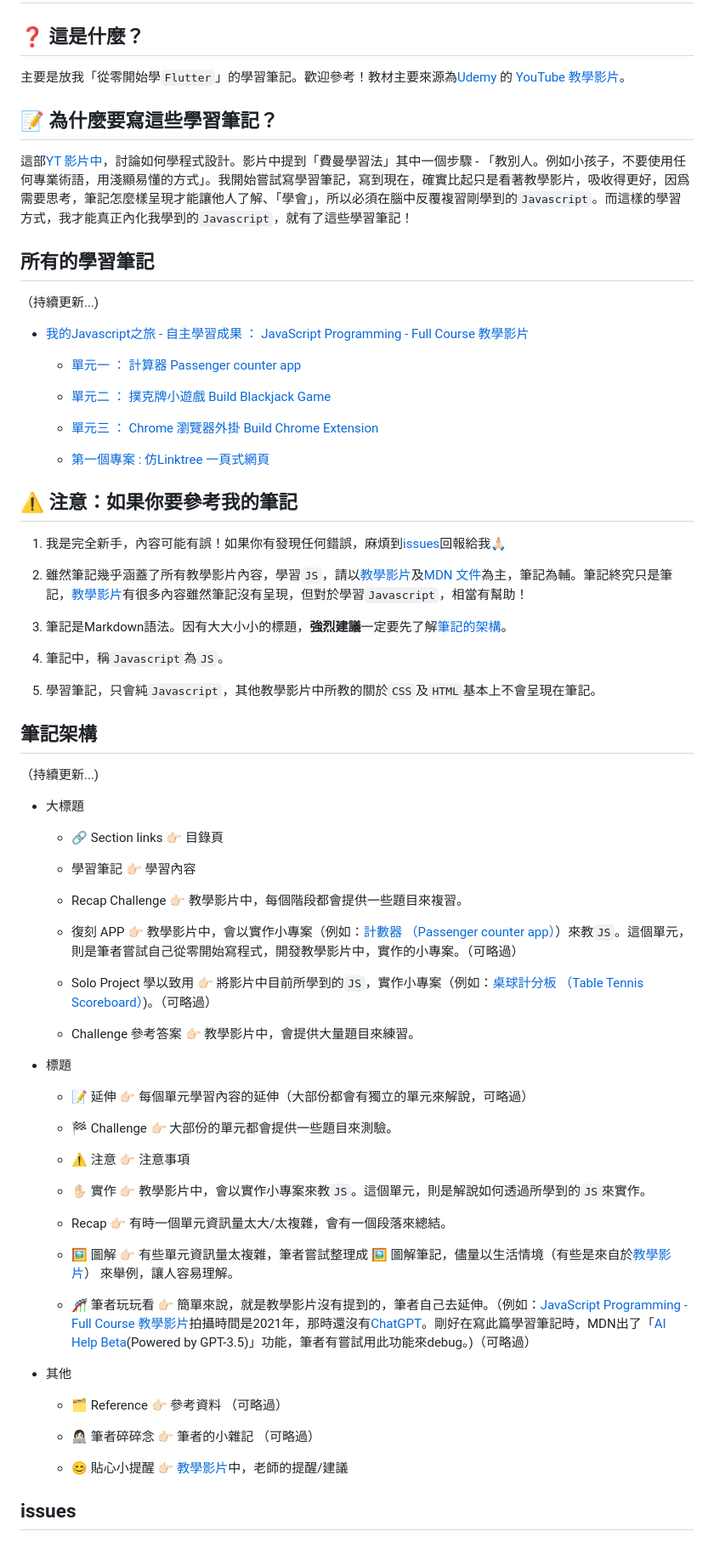
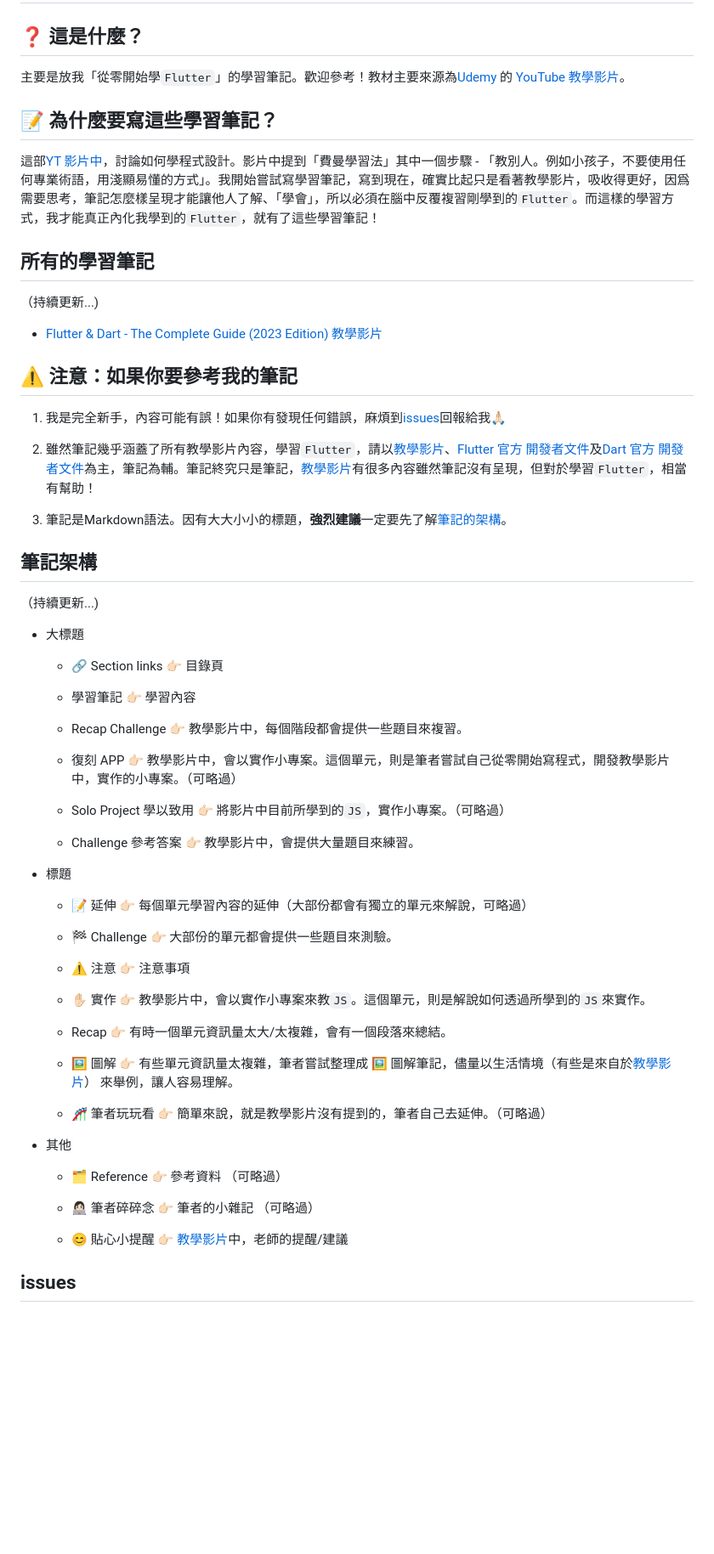
Before and after one commit to michellechang2006/flutter_basic_playground, a Markdown page: README.md, the part around one of its changes. Shown at 85% size. Rendered like a GitHub page; blank space fills up the shorter version.

```diff
--- a/README.md
+++ b/README.md
@@ -5,31 +5,21 @@
 
 ## 📝 為什麼要寫這些學習筆記？
 
-這部[YT 影片中](https://youtu.be/NtfbWkxJTHw)，討論如何學程式設計。影片中提到「費曼學習法」其中一個步驟 - 「教別人。例如小孩子，不要使用任何專業術語，用淺顯易懂的方式」。我開始嘗試寫學習筆記，寫到現在，確實比起只是看著教學影片，吸收得更好，因爲需要思考，筆記怎麼樣呈現才能讓他人了解、「學會」，所以必須在腦中反覆複習剛學到的`Javascript`。而這樣的學習方式，我才能真正內化我學到的`Javascript`，就有了這些學習筆記！
+這部[YT 影片中](https://youtu.be/NtfbWkxJTHw)，討論如何學程式設計。影片中提到「費曼學習法」其中一個步驟 - 「教別人。例如小孩子，不要使用任何專業術語，用淺顯易懂的方式」。我開始嘗試寫學習筆記，寫到現在，確實比起只是看著教學影片，吸收得更好，因爲需要思考，筆記怎麼樣呈現才能讓他人了解、「學會」，所以必須在腦中反覆複習剛學到的`Flutter`。而這樣的學習方式，我才能真正內化我學到的`Flutter`，就有了這些學習筆記！
 
 ## 所有的學習筆記
 （持續更新...)
-- [我的Javascript之旅 - 自主學習成果 ： JavaScript Programming - Full Course 教學影片](https://youtu.be/jS4aFq5-91M)
-
-  - [單元一 ： 計算器 Passenger counter app](https://tinyurl.com/2cgr5545)
-
-  - [單元二 ： 撲克牌小遊戲 Build Blackjack Game](https://tinyurl.com/223oyx48)
-
-  - [單元三 ： Chrome 瀏覽器外掛 Build Chrome Extension](https://tinyurl.com/yudz9aoj)
-
-  - [第一個專案 : 仿Linktree 一頁式網頁](https://github.com/michellechang2006/social-media-profile)
+- [Flutter & Dart - The Complete Guide (2023 Edition) 教學影片](https://www.udemy.com/share/101rfI3@ywVMKrFvVHqeKLXoIQmW3LAQ_5Rufm1l05J3GrC9skcyYrsBEGYN-tY74BKx46xbEg)
 
 
 ## ⚠️ 注意：如果你要參考我的筆記
 1. 我是完全新手，內容可能有誤！如果你有發現任何錯誤，麻煩到[issues](#issues)回報給我🙏🏻
 
-2. 雖然筆記幾乎涵蓋了所有教學影片內容，學習`JS`，請以[教學影片](https://youtube.com/playlist?list=PLWKjhJtqVAbleDe3_ZA8h3AO2rXar-q2V)及[MDN 文件](https://developer.mozilla.org/zh-TW/)為主，筆記為輔。筆記終究只是筆記，[教學影片](https://youtube.com/playlist?list=PLWKjhJtqVAbleDe3_ZA8h3AO2rXar-q2V)有很多內容雖然筆記沒有呈現，但對於學習`Javascript`，相當有幫助！
+2. 雖然筆記幾乎涵蓋了所有教學影片內容，學習`Flutter`，請以[教學影片](https://www.udemy.com/share/101rfI3@ywVMKrFvVHqeKLXoIQmW3LAQ_5Rufm1l05J3GrC9skcyYrsBEGYN-tY74BKx46xbEg)、[Flutter 官方 開發者文件](https://flutter.dev/)及[Dart 官方 開發者文件](https://dart.dev/)為主，筆記為輔。筆記終究只是筆記，[教學影片](https://youtube.com/playlist?list=PLWKjhJtqVAbleDe3_ZA8h3AO2rXar-q2V)有很多內容雖然筆記沒有呈現，但對於學習`Flutter`，相當有幫助！
 
-3. 筆記是Markdown語法。因有大大小小的標題，**強烈建議**一定要先了解[筆記的架構](#筆記架構)。
+4. 筆記是Markdown語法。因有大大小小的標題，**強烈建議**一定要先了解[筆記的架構](#筆記架構)。
 
-4. 筆記中，稱`Javascript`為`JS`。
 
-5. 學習筆記，只會純`Javascript`，其他教學影片中所教的關於`CSS`及`HTML`基本上不會呈現在筆記。
 
 ## 筆記架構
 
@@ -42,9 +32,9 @@
 
   -  Recap Challenge 👉🏻 教學影片中，每個階段都會提供一些題目來複習。
 
-  -  復刻 APP 👉🏻 教學影片中，會以實作小專案（例如：[計數器 （Passenger counter app）](https://codepen.io/michellechang2006/pen/abQwNZB)）來教`JS`。這個單元，則是筆者嘗試自己從零開始寫程式，開發教學影片中，實作的小專案。（可略過）
+  -  復刻 APP 👉🏻 教學影片中，會以實作小專案。這個單元，則是筆者嘗試自己從零開始寫程式，開發教學影片中，實作的小專案。（可略過）
 
-  -  Solo Project 學以致用 👉🏻 將影片中目前所學到的`JS`，實作小專案（例如：[桌球計分板 （Table Tennis Scoreboard）](https://github.com/michellechang2006/My-First-Javascript-APP))。（可略過）
+  -  Solo Project 學以致用 👉🏻 將影片中目前所學到的`JS`，實作小專案。（可略過）
 
   -  Challenge 參考答案 👉🏻 教學影片中，會提供大量題目來練習。
 
@@ -63,5 +53,5 @@
 
-  - 🎢 筆者玩玩看 👉🏻 簡單來說，就是教學影片沒有提到的，筆者自己去延伸。（例如：[JavaScript Programming - Full Course 教學影片](https://youtu.be/jS4aFq5-91M)拍攝時間是2021年，那時還沒有[ChatGPT](https://chat.openai.com)。剛好在寫此篇學習筆記時，MDN出了「[AI Help Beta](https://developer.mozilla.org/en-US/plus/ai-help)(Powered by GPT-3.5)」功能，筆者有嘗試用此功能來debug。)（可略過）
+  - 🎢 筆者玩玩看 👉🏻 簡單來說，就是教學影片沒有提到的，筆者自己去延伸。（可略過）
 
 - 其他
   - 🗂️ Reference 👉🏻 參考資料 （可略過）
```
Also changed, not shown: other parts of README.md (+3 -3 lines).
